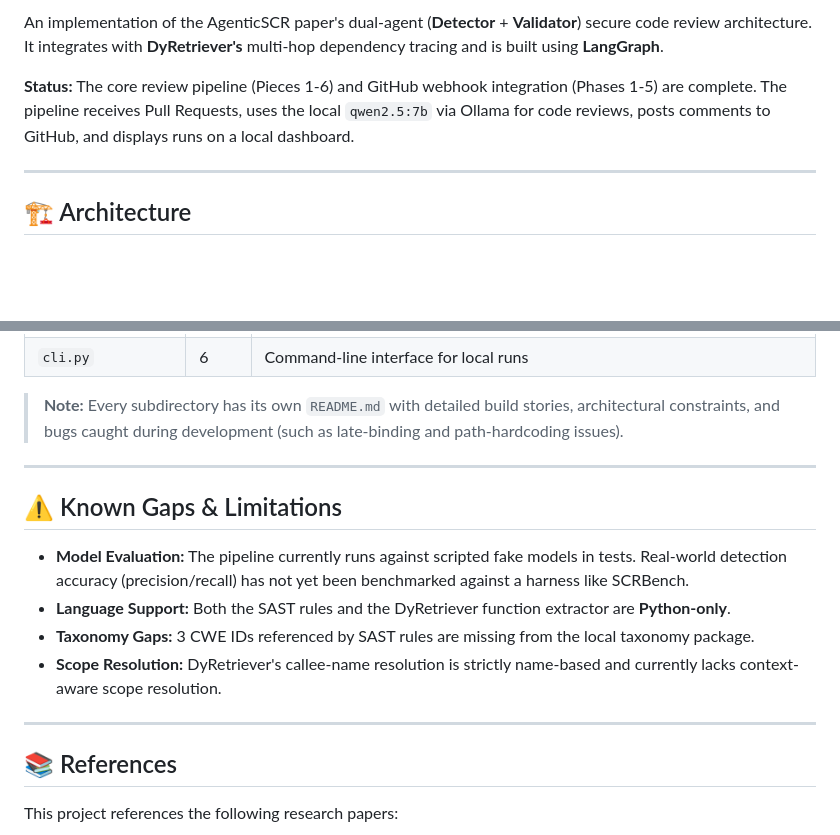
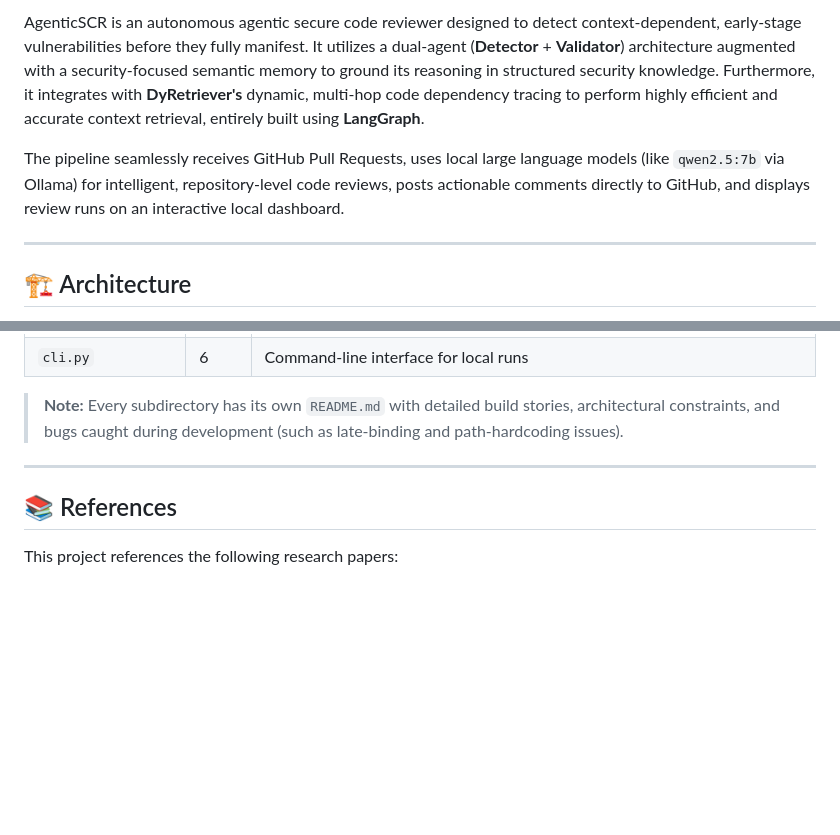
Before and after one commit to Saadkarim402/AgenticSCR, a Markdown page: README.md, 2 parts joined by grey strips. Drawn GitHub-style; blank space fills up the shorter version.

Commit message:
docs: finalize README as fully developed project

```diff
--- a/README.md
+++ b/README.md
@@ -5,7 +4,7 @@
 
-An implementation of the AgenticSCR paper's dual-agent (**Detector** + **Validator**) secure code review architecture. It integrates with **DyRetriever's** multi-hop dependency tracing and is built using **LangGraph**.
+AgenticSCR is an autonomous agentic secure code reviewer designed to detect context-dependent, early-stage vulnerabilities before they fully manifest. It utilizes a dual-agent (**Detector** + **Validator**) architecture augmented with a security-focused semantic memory to ground its reasoning in structured security knowledge. Furthermore, it integrates with **DyRetriever's** dynamic, multi-hop code dependency tracing to perform highly efficient and accurate context retrieval, entirely built using **LangGraph**.
 
-**Status:** The core review pipeline (Pieces 1-6) and GitHub webhook integration (Phases 1-5) are complete. The pipeline receives Pull Requests, uses the local `qwen2.5:7b` via Ollama for code reviews, posts comments to GitHub, and displays runs on a local dashboard.
+The pipeline seamlessly receives GitHub Pull Requests, uses local large language models (like `qwen2.5:7b` via Ollama) for intelligent, repository-level code reviews, posts actionable comments directly to GitHub, and displays review runs on an interactive local dashboard.
 
 ---
 
@@ -95,15 +94,6 @@ The webhook receiver securely verifies GitHub HMAC-SHA256 signatures, filters fo
 
 ---
 
-## ⚠️ Known Gaps & Limitations
-
-- **Model Evaluation:** The pipeline currently runs against scripted fake models in tests. Real-world detection accuracy (precision/recall) has not yet been benchmarked against a harness like SCRBench.
-- **Language Support:** Both the SAST rules and the DyRetriever function extractor are **Python-only**.
-- **Taxonomy Gaps:** 3 CWE IDs referenced by SAST rules are missing from the local taxonomy package.
-- **Scope Resolution:** DyRetriever's callee-name resolution is strictly name-based and currently lacks context-aware scope resolution.
-
----
-
 ## 📚 References
 
 This project references the following research papers:
```
Also changed, not shown: other parts of README.md (+0 -1 lines).
